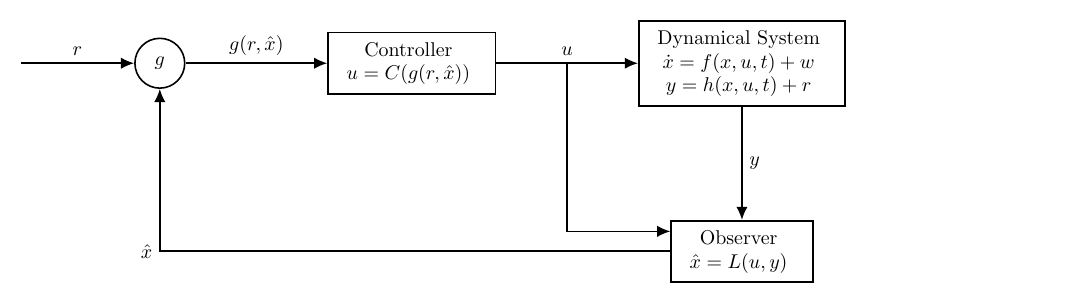
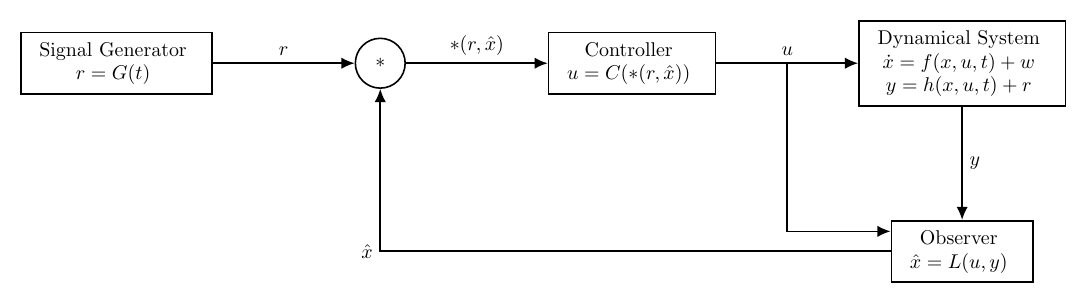
Before and after one commit to nehalsinghmangat/pykal, a LaTeX figure (docs/source/pykal_core/_diagrams_block/system_input_observer_controller_block_diagram/system_input_observer_controller_block_diagram.tex): the whole page. Compiled offline with pdfLaTeX.

Commit message:
Update docs

```diff
--- a/docs/source/pykal_core/_diagrams_block/system_input_observer_controller_block_diagram/system_input_observer_controller_block_diagram.tex
+++ b/docs/source/pykal_core/_diagrams_block/system_input_observer_controller_block_diagram/system_input_observer_controller_block_diagram.tex
@@ -11,14 +11,22 @@
   node distance=2.5cm and 2.5cm
 ]
 
-  % g node
-  \node[circ] (g) {$g$};
+  % Signal Generator box
+  \node[block] (siggen) {
+    \begin{tabular}{c}
+      Signal Generator \\
+      $r = G(t)$
+    \end{tabular}
+  };
+
+  % g node (circle t)
+  \node[circ, right=of siggen] (g) {$*$};
 
   % Controller to the right of g
   \node[block, right=2.5cm of g] (controller) {
     \begin{tabular}{c}
       Controller \\
-      $u = C(g(r,\hat{x}))$
+      $u = C(*(r,\hat{x}))$
     \end{tabular}
   };
 
@@ -39,9 +47,8 @@
     \end{tabular}
   };
 
-  % r input
-  \coordinate[left=2cm of g] (r_in);
-  \draw[arrow] (r_in) -- node[above] {$r$} (g.west);
+  % r input from Signal Generator to g
+  \draw[arrow] (siggen.east) -- node[above] {$r$} (g.west);
 
   % xhat from observer to g
   \draw[arrow]
@@ -49,7 +56,7 @@
     node[midway, left] {$\hat{x}$};
 
   % g(r,xhat) into controller
-  \draw[arrow] (g.east) -- node[above] {$g(r,\hat{x})$} (controller.west);
+  \draw[arrow] (g.east) -- node[above] {$*(r,\hat{x})$} (controller.west);
 
   % u from controller to system
   \draw[arrow] (controller.east) -- node[above] {$u$} (system.west);
@@ -57,7 +64,7 @@
   % u elbow branch to observer
   \coordinate (usplit) at ($(controller.east)!0.5!(system.west)$);
   \coordinate[above=1em of observer.west] (observer_uin);
-  \draw[arrow] (usplit) |- (observer_uin) node[pos=0.75, left] {};
+  \draw[arrow] (usplit) |- (observer_uin);
 
   % y from system to observer
   \draw[arrow] (system.south) -- node[right] {$y$} (observer.north);
```
Also changed, not shown: docs/source/_static/system_input_observer_controller_block_diagram.svg, docs/source/pykal_core/_diagrams_block/system_input_observer_controller_block_diagram/system_input_observer_controller_block_diagram.pdf, 5 other files.
